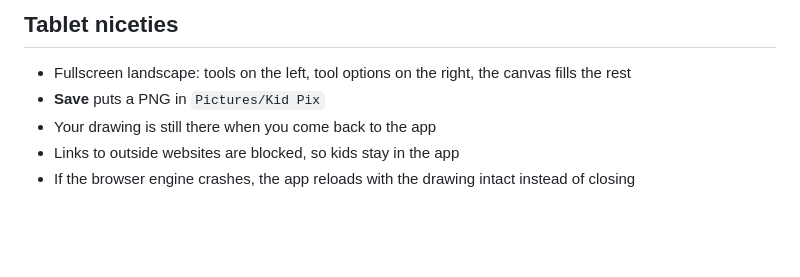
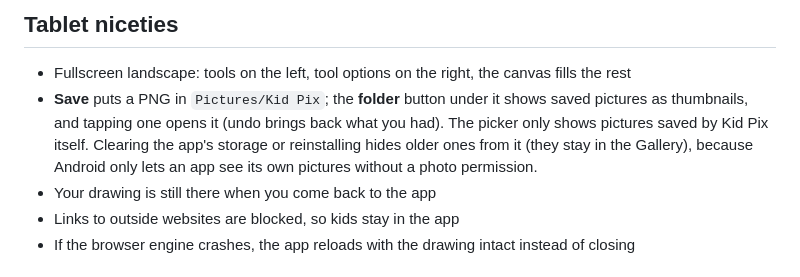
Before and after one commit to davidguttman/kidpix-android, a Markdown page: README.md, the part around the change. GitHub-like rendering; blank space fills up the shorter version.

Commit message:
Open saved pictures: folder button + thumbnail picker; saves get white paper; 0.3.0

```diff
--- a/README.md
+++ b/README.md
@@ -26,7 +26,7 @@ Some tablets bind pen side buttons to system shortcuts (notes, screenshots). If
 ## Tablet niceties
 
 - Fullscreen landscape: tools on the left, tool options on the right, the canvas fills the rest
-- **Save** puts a PNG in `Pictures/Kid Pix`
+- **Save** puts a PNG in `Pictures/Kid Pix`; the **folder** button under it shows saved pictures as thumbnails, and tapping one opens it (undo brings back what you had). The picker only shows pictures saved by Kid Pix itself. Clearing the app's storage or reinstalling hides older ones from it (they stay in the Gallery), because Android only lets an app see its own pictures without a photo permission.
 - Your drawing is still there when you come back to the app
 - Links to outside websites are blocked, so kids stay in the app
 - If the browser engine crashes, the app reloads with the drawing intact instead of closing
```
Also changed, not shown: docs/release-notes/v0.3.0.md (added, +5 -0 lines), overlay/img/open.png (added), 6 other files.
